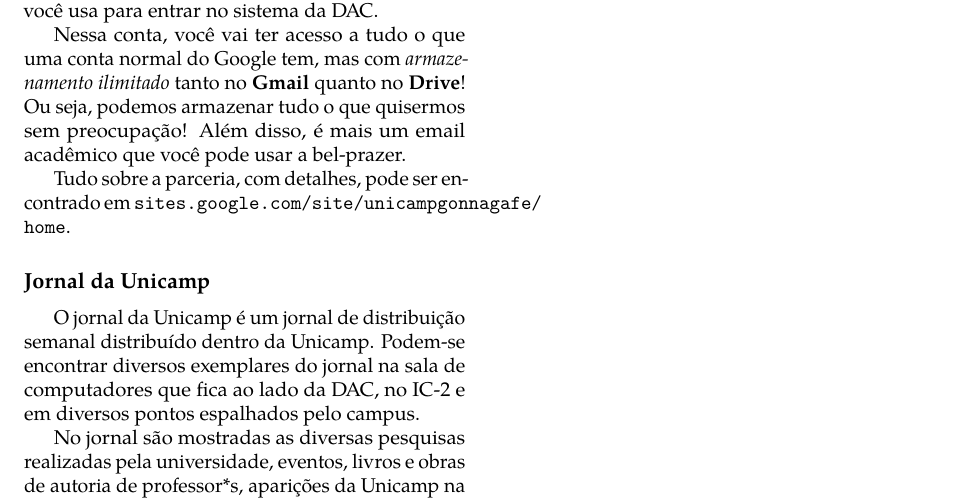
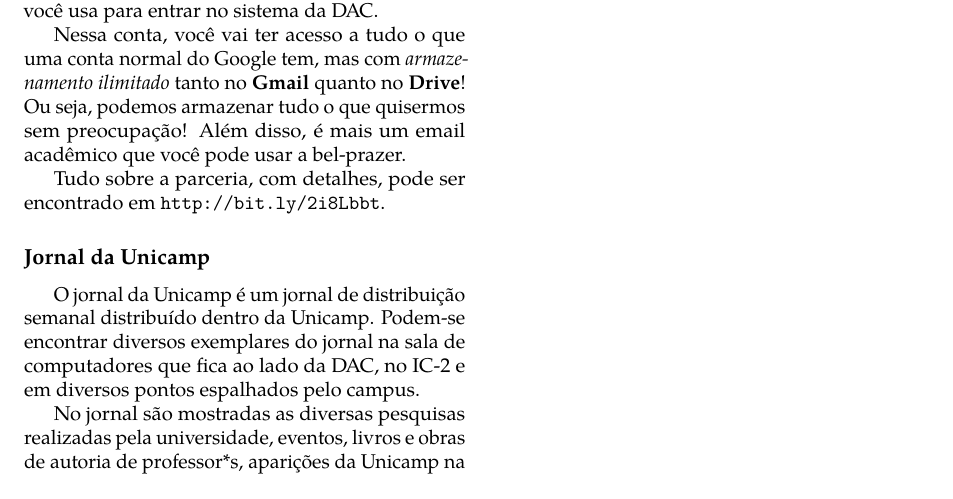
Before and after one commit to cacounicamp/Manual-do-Bixo, a LaTeX book (manual_do_bixo.tex, which reads alem_da_graduacao/servicos.tex): part of page 70 of 70, cut so that both start at the same text. Compiled offline with pdfLaTeX.

Commit message:
Consertando formatacao

```diff
--- a/alem_da_graduacao/servicos.tex
+++ b/alem_da_graduacao/servicos.tex
@@ -333,7 +333,7 @@ mas com \emph{armazenamento ilimitado} tanto no \textbf{Gmail} quanto no
 Além disso, é mais um email acadêmico que você pode usar a bel-prazer.
 
 Tudo sobre a parceria, com detalhes, pode ser encontrado em
-\url{sites.google.com/site/unicampgonnagafe/home}.
+\url{http://bit.ly/2i8Lbbt}.
 
 \subsection{Jornal da Unicamp}
 
```
